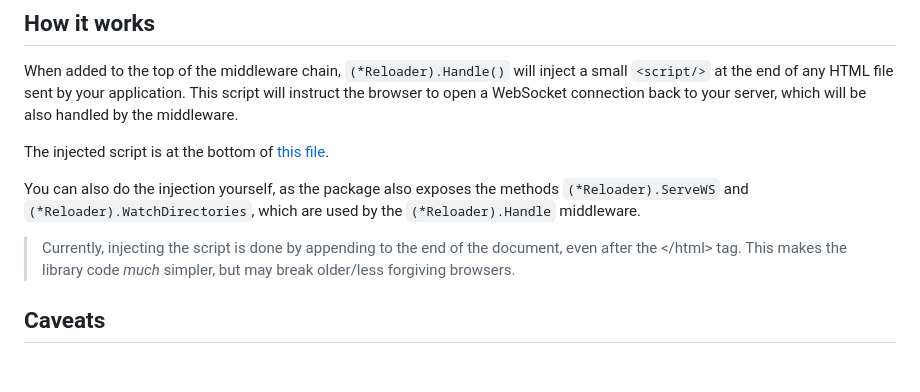
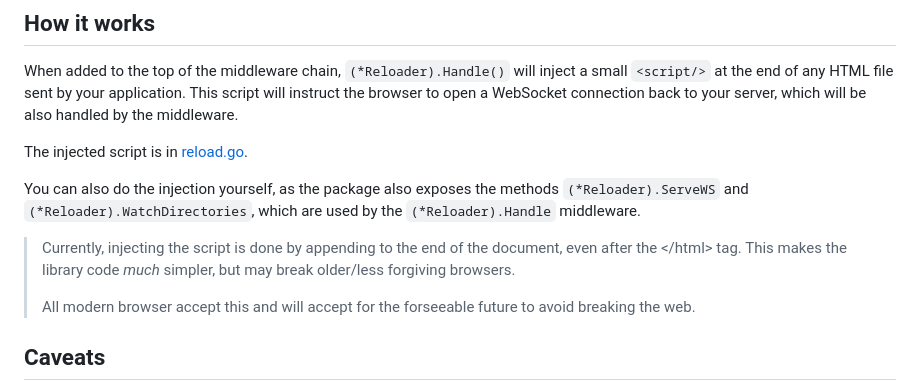
Before and after one commit to aarol/reload, a Markdown page: README.md, the part around the change. Drawn GitHub-style; blank space fills up the shorter version.

```diff
--- a/README.md
+++ b/README.md
@@ -50,12 +50,14 @@ There is also a logger which reports debug information, exposed as `(*Reloader).
 
 When added to the top of the middleware chain, `(*Reloader).Handle()` will inject a small `<script/>` at the end of any HTML file sent by your application. This script will instruct the browser to open a WebSocket connection back to your server, which will be also handled by the middleware.
 
-The injected script is at the bottom of [this file](https://github.com/aarol/reload/blob/main/reload.go).
+The injected script is in [reload.go](./reload.go#L179).
 
 You can also do the injection yourself, as the package also exposes the methods `(*Reloader).ServeWS` and `(*Reloader).WatchDirectories`, which are used by the `(*Reloader).Handle` middleware.
 
 > Currently, injecting the script is done by appending to the end of the document, even after the \</html\> tag.
 > This makes the library code _much_ simpler, but may break older/less forgiving browsers.
+>
+> All modern browser accept this and will accept for the forseeable future to avoid breaking the web.
 
 ## Caveats
 
```
